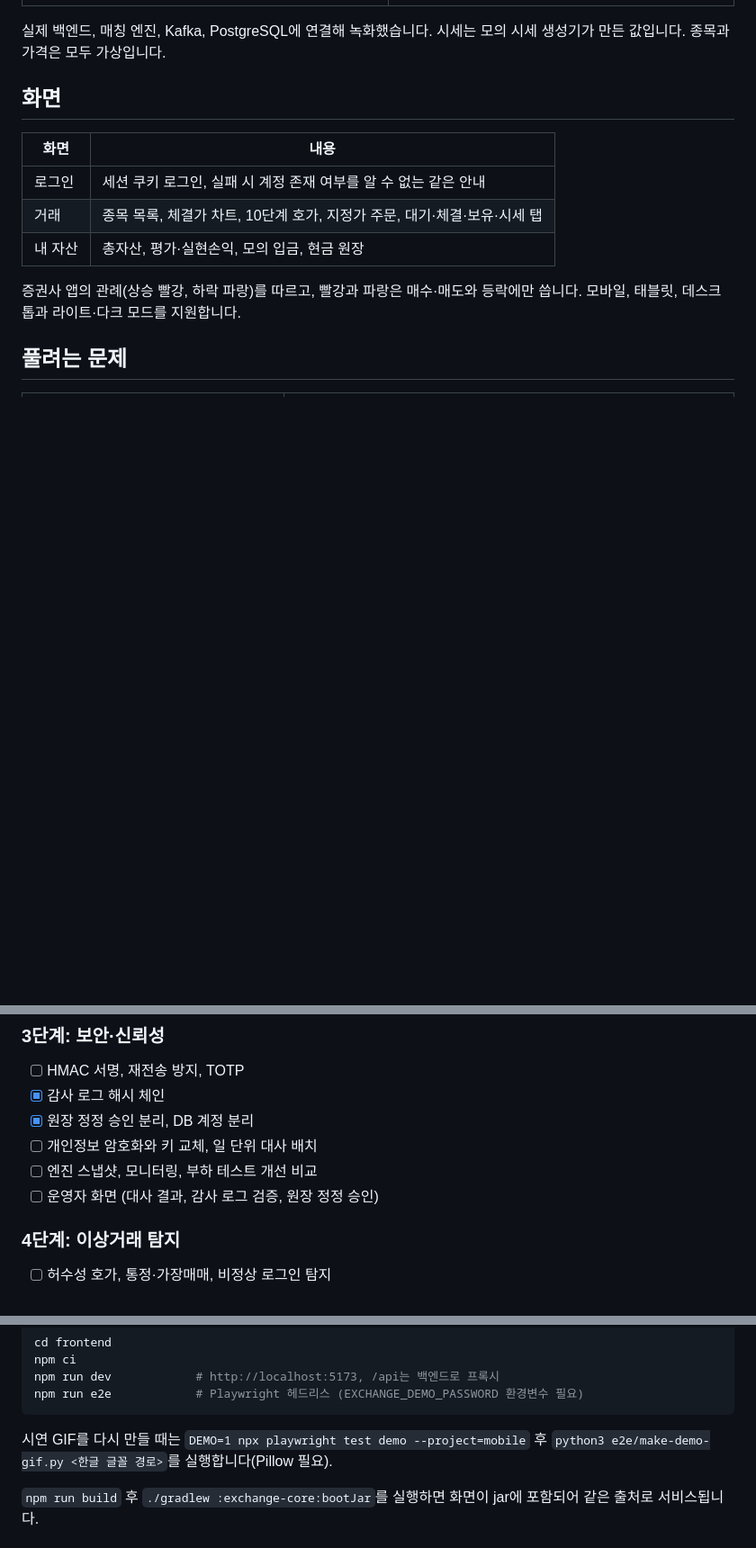
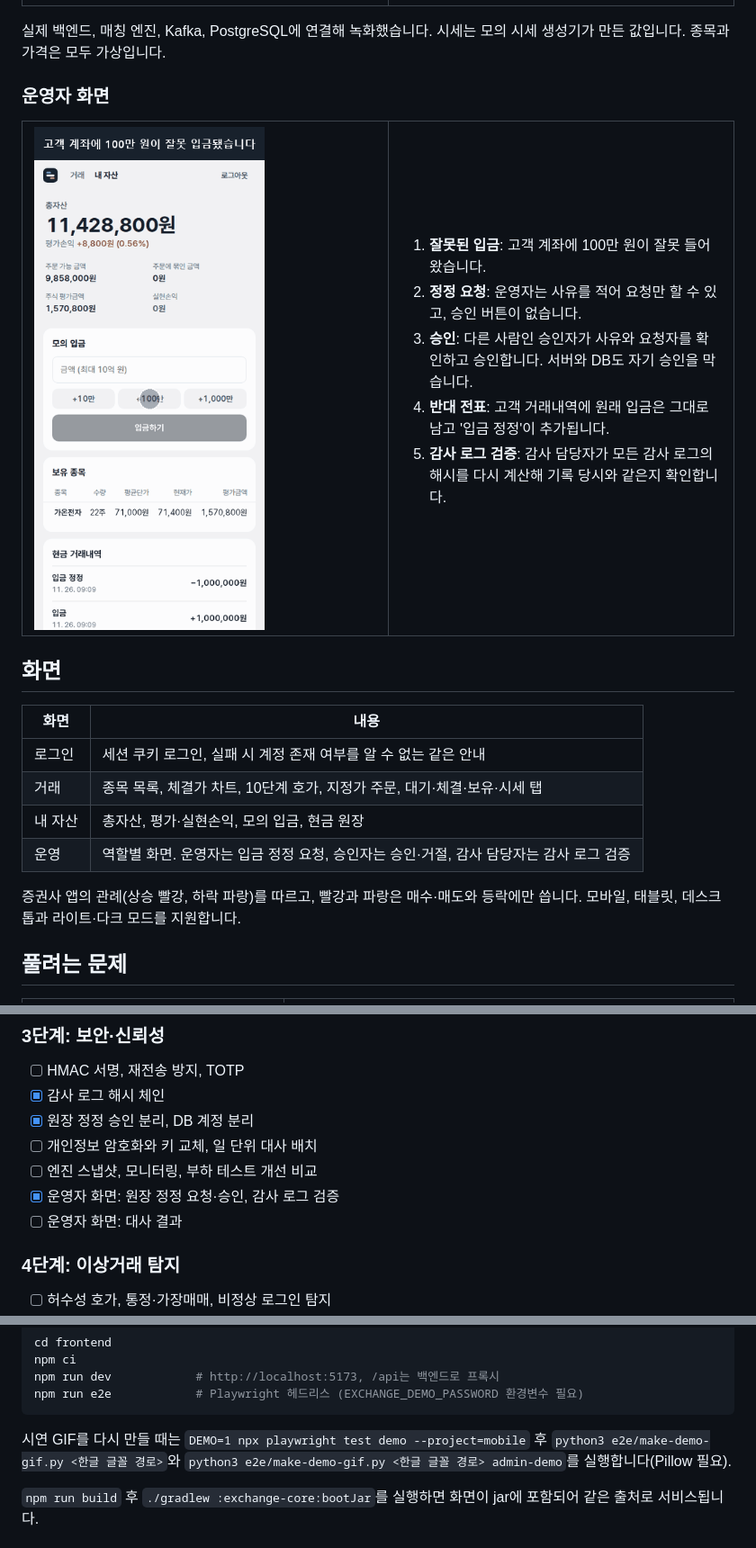
Before and after one commit to jun0x2dev/stock-exchange, a Markdown page: README.md, 3 parts joined by grey strips. Shown at 90% size. Drawn GitHub-style; pictures changed too: docs/admin-demo.gif (added); blank space fills up the shorter version.

Commit message:
feat(frontend): 운영자 화면 추가
- 역할별로 정정 요청, 승인·거절, 감사 로그 검증 화면 제공
- 직원은 로그인하면 운영 화면으로 이동하고 고객은 들어갈 수 없음
- 운영 시연 GIF와 README 갱신

````diff
--- a/README.md
+++ b/README.md
@@ -27,6 +27,23 @@
 
 실제 백엔드, 매칭 엔진, Kafka, PostgreSQL에 연결해 녹화했습니다. 시세는 모의 시세 생성기가 만든 값입니다. 종목과 가격은 모두 가상입니다.
 
+### 운영자 화면
+
+<table>
+<tr>
+<td width="380"><img src="./docs/admin-demo.gif" width="360" alt="잘못된 입금을 운영자가 정정 요청하고 승인자가 승인한 뒤 감사 담당자가 감사 로그를 검증하는 모바일 화면"></td>
+<td valign="top">
+
+1. **잘못된 입금**: 고객 계좌에 100만 원이 잘못 들어왔습니다.
+2. **정정 요청**: 운영자는 사유를 적어 요청만 할 수 있고, 승인 버튼이 없습니다.
+3. **승인**: 다른 사람인 승인자가 사유와 요청자를 확인하고 승인합니다. 서버와 DB도 자기 승인을 막습니다.
+4. **반대 전표**: 고객 거래내역에 원래 입금은 그대로 남고 '입금 정정'이 추가됩니다.
+5. **감사 로그 검증**: 감사 담당자가 모든 감사 로그의 해시를 다시 계산해 기록 당시와 같은지 확인합니다.
+
+</td>
+</tr>
+</table>
+
 ## 화면
 
 | 화면 | 내용 |
@@ -34,6 +51,7 @@
 | 로그인 | 세션 쿠키 로그인, 실패 시 계정 존재 여부를 알 수 없는 같은 안내 |
 | 거래 | 종목 목록, 체결가 차트, 10단계 호가, 지정가 주문, 대기·체결·보유·시세 탭 |
 | 내 자산 | 총자산, 평가·실현손익, 모의 입금, 현금 원장 |
+| 운영 | 역할별 화면. 운영자는 입금 정정 요청, 승인자는 승인·거절, 감사 담당자는 감사 로그 검증 |
 
 증권사 앱의 관례(상승 빨강, 하락 파랑)를 따르고, 빨강과 파랑은 매수·매도와 등락에만 씁니다. 모바일, 태블릿, 데스크톱과 라이트·다크 모드를 지원합니다.
 
@@ -174,7 +192,8 @@ flowchart LR
 - [x] 원장 정정 승인 분리, DB 계정 분리
 - [ ] 개인정보 암호화와 키 교체, 일 단위 대사 배치
 - [ ] 엔진 스냅샷, 모니터링, 부하 테스트 개선 비교
-- [ ] 운영자 화면 (대사 결과, 감사 로그 검증, 원장 정정 승인)
+- [x] 운영자 화면: 원장 정정 요청·승인, 감사 로그 검증
+- [ ] 운영자 화면: 대사 결과
 
 ### 4단계: 이상거래 탐지
 
@@ -247,7 +266,7 @@ npm run dev            # http://localhost:5173, /api는 백엔드로 프록시
 npm run e2e            # Playwright 헤드리스 (EXCHANGE_DEMO_PASSWORD 환경변수 필요)
 ```
 
-시연 GIF를 다시 만들 때는 `DEMO=1 npx playwright test demo --project=mobile` 후 `python3 e2e/make-demo-gif.py <한글 글꼴 경로>`를 실행합니다(Pillow 필요).
+시연 GIF를 다시 만들 때는 `DEMO=1 npx playwright test demo --project=mobile` 후 `python3 e2e/make-demo-gif.py <한글 글꼴 경로>`와 `python3 e2e/make-demo-gif.py <한글 글꼴 경로> admin-demo`를 실행합니다(Pillow 필요).
 
 `npm run build` 후 `./gradlew :exchange-core:bootJar`를 실행하면 화면이 jar에 포함되어 같은 출처로 서비스됩니다.
 
````
Also changed, not shown: 10 other files.
